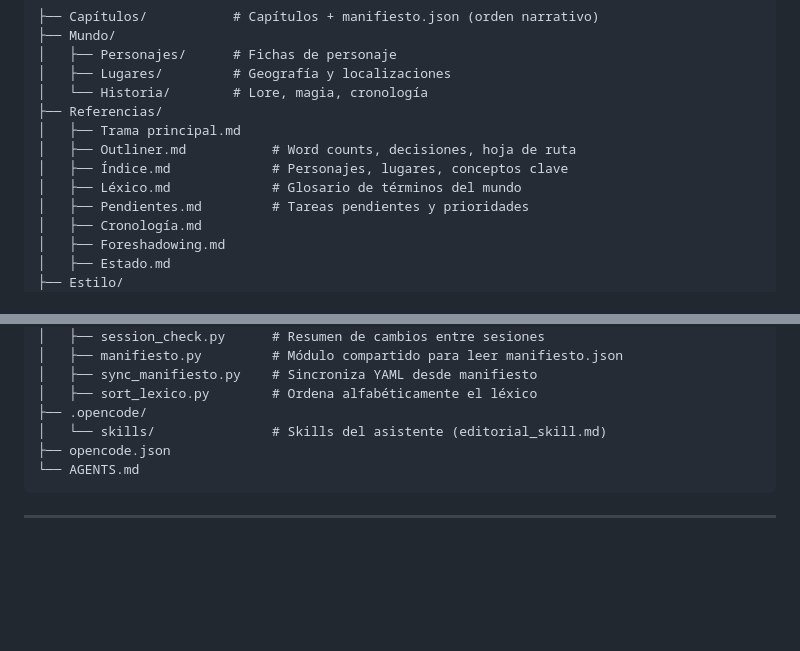
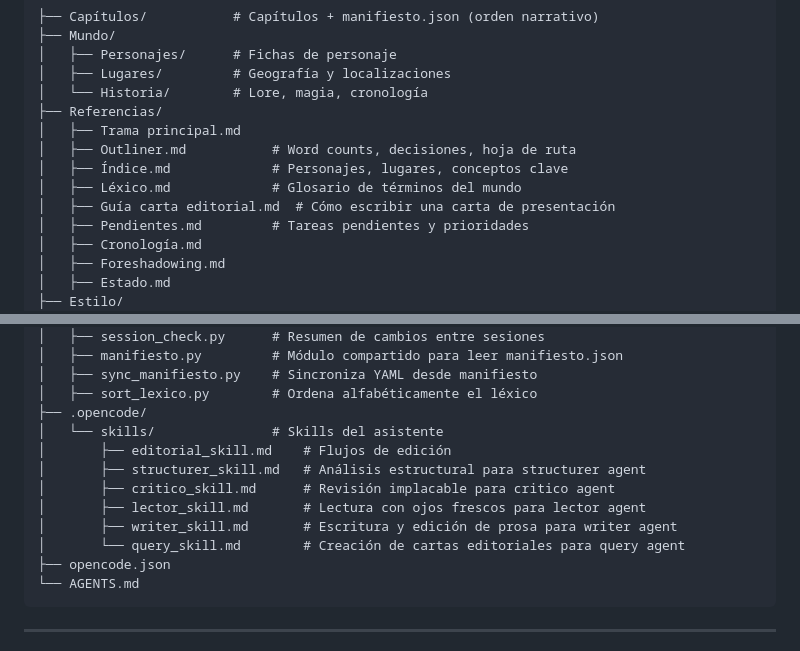
Before and after one commit to JavierGarciaCortes/fiction-vault, a Markdown page: AGENTS.md, 2 parts joined by grey strips. Drawn GitHub-style; blank space fills up the shorter version.

Commit message:
AGENTS.md: estructura con query_skill y guía carta editorial

````diff
--- a/AGENTS.md
+++ b/AGENTS.md
@@ -55,6 +55,7 @@ hacer con la herramienta y elija por dónde empezar.
 │   ├── Outliner.md           # Word counts, decisiones, hoja de ruta
 │   ├── Índice.md             # Personajes, lugares, conceptos clave
 │   ├── Léxico.md             # Glosario de términos del mundo
+│   ├── Guía carta editorial.md  # Cómo escribir una carta de presentación
 │   ├── Pendientes.md         # Tareas pendientes y prioridades
 │   ├── Cronología.md
 │   ├── Foreshadowing.md
@@ -99,7 +100,13 @@ hacer con la herramienta y elija por dónde empezar.
 │   ├── sync_manifiesto.py    # Sincroniza YAML desde manifiesto
 │   ├── sort_lexico.py        # Ordena alfabéticamente el léxico
 ├── .opencode/
-│   └── skills/               # Skills del asistente (editorial_skill.md)
+│   └── skills/               # Skills del asistente
+│       ├── editorial_skill.md    # Flujos de edición
+│       ├── structurer_skill.md   # Análisis estructural para structurer agent
+│       ├── critico_skill.md      # Revisión implacable para critico agent
+│       ├── lector_skill.md       # Lectura con ojos frescos para lector agent
+│       ├── writer_skill.md       # Escritura y edición de prosa para writer agent
+│       └── query_skill.md        # Creación de cartas editoriales para query agent
 ├── opencode.json
 └── AGENTS.md
 ```
````
